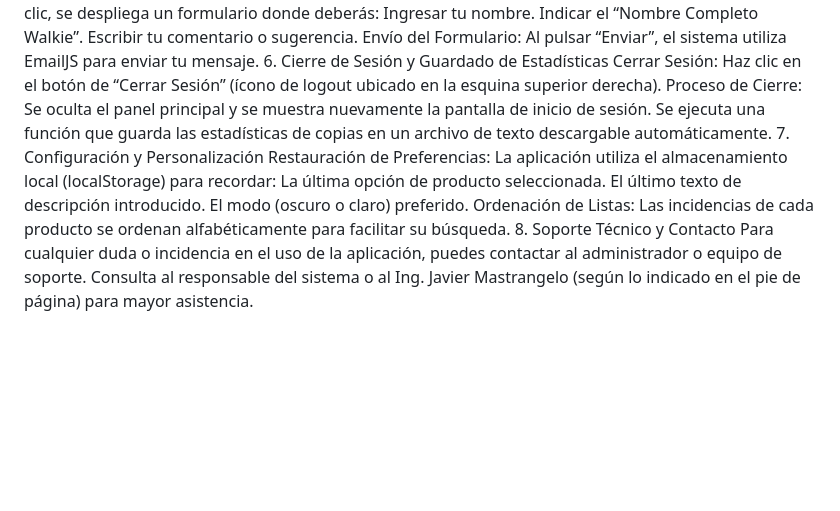
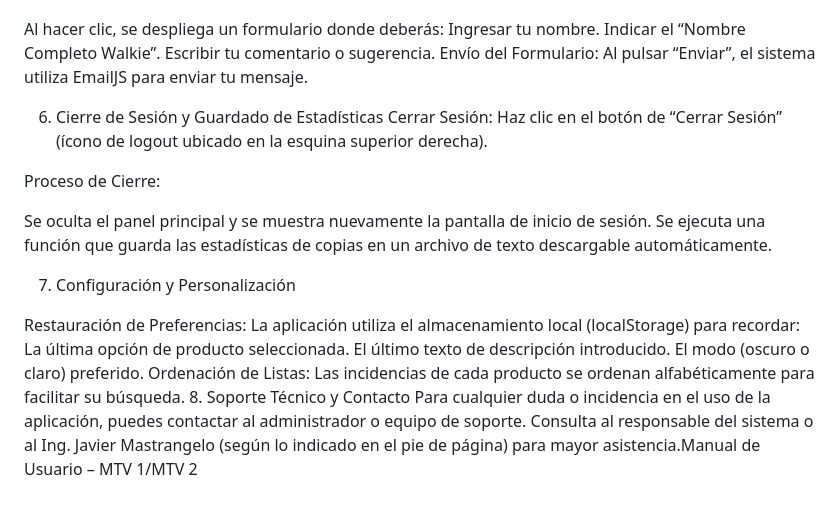
Before and after one commit to ZelerisUJPM/MTV1-MTV2.github.io, a Markdown page: README.md, the part around one of its changes. Drawn GitHub-style; blank space fills up the shorter version.

```diff
--- a/README.md
+++ b/README.md
@@ -76,17 +99,23 @@ En la esquina inferior derecha se encuentra el botón “Comentarios/Sugerencias
 Formulario de Comentarios:
+
 Al hacer clic, se despliega un formulario donde deberás:
 Ingresar tu nombre.
 Indicar el “Nombre Completo Walkie”.
 Escribir tu comentario o sugerencia.
 Envío del Formulario:
 Al pulsar “Enviar”, el sistema utiliza EmailJS para enviar tu mensaje.
+
 6. Cierre de Sesión y Guardado de Estadísticas
 Cerrar Sesión:
 Haz clic en el botón de “Cerrar Sesión” (ícono de logout ubicado en la esquina superior derecha).
+
 Proceso de Cierre:
+
 Se oculta el panel principal y se muestra nuevamente la pantalla de inicio de sesión.
 Se ejecuta una función que guarda las estadísticas de copias en un archivo de texto descargable automáticamente.
+
 7. Configuración y Personalización
+
 Restauración de Preferencias:
 La aplicación utiliza el almacenamiento local (localStorage) para recordar:
 La última opción de producto seleccionada.
@@ -95,4 +124,4 @@ El modo (oscuro o claro) preferido.
 Ordenación de Listas:
 Las incidencias de cada producto se ordenan alfabéticamente para facilitar su búsqueda.
 8. Soporte Técnico y Contacto
-Para cualquier duda o incidencia en el uso de la aplicación, puedes contactar al administrador o equipo de soporte. Consulta al responsable del sistema o al Ing. Javier Mastrangelo (según lo indicado en el pie de página) para mayor asistencia.
+Para cualquier duda o incidencia en el uso de la aplicación, puedes contactar al administrador o equipo de soporte. Consulta al responsable del sistema o al Ing. Javier Mastrangelo (según lo indicado en el pie de página) para mayor asistencia.Manual de Usuario – MTV 1/MTV 2
```
Also changed, not shown: other parts of README.md (+41 -18 lines).
